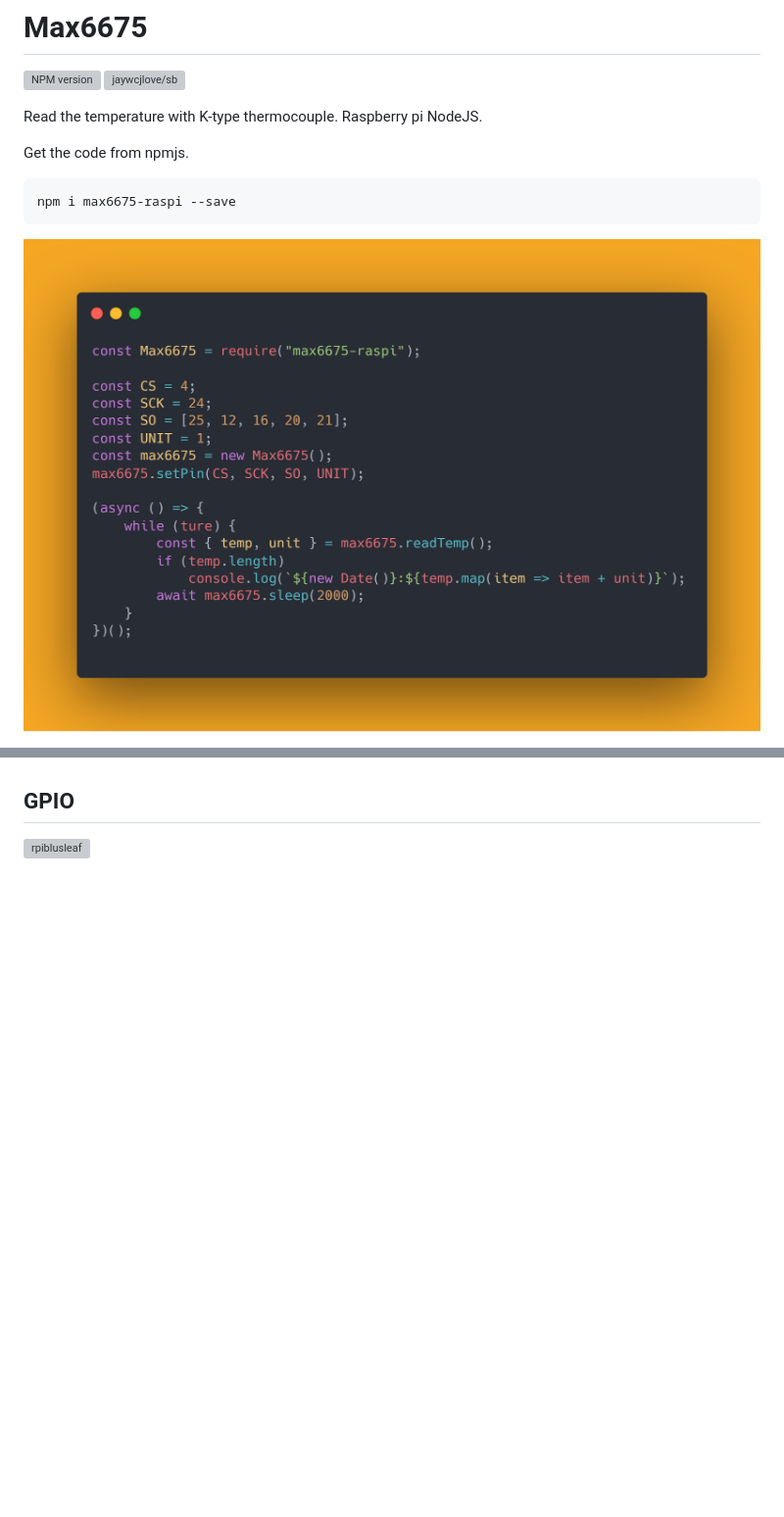
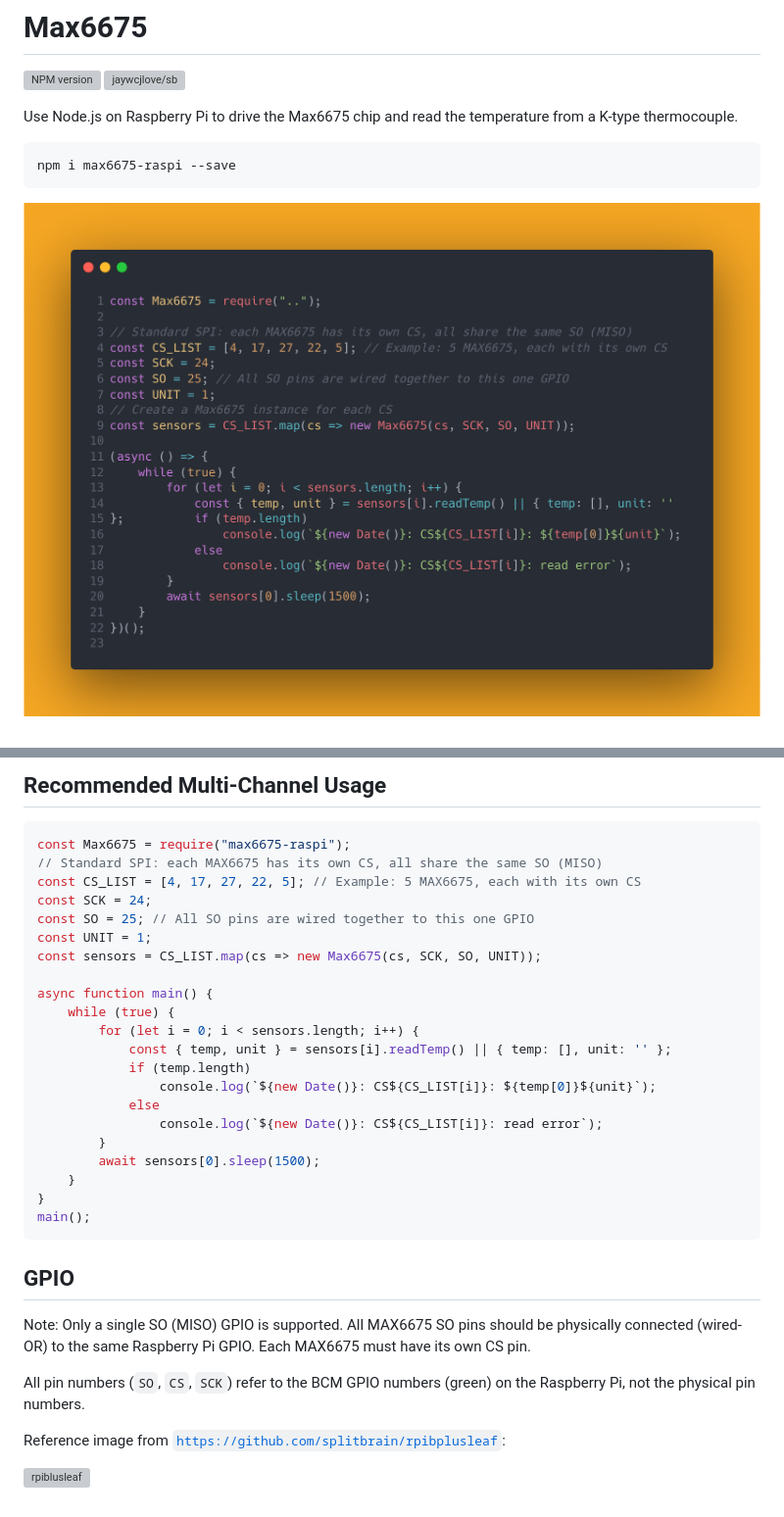
Before and after one commit to bubao/Max6675-Raspberry-pi-nodejs, a Markdown page: README.md, 2 parts joined by grey strips. Shown at 98% size. Drawn GitHub-style; pictures changed too: imgs/Max6675.png; blank space fills up the shorter version; grey boxes are pictures that could not be loaded.

Commit message:
更新文档，修正 API 描述，优化 GPIO 资源管理，升级依赖包，更新调用方法

````diff
--- a/README.md
+++ b/README.md
@@ -2,13 +2,11 @@
 
 [![NPM version](https://img.shields.io/npm/v/max6675-raspi.svg)](https://www.npmjs.com/package/max6675-raspi) [![jaywcjlove/sb](https://jaywcjlove.github.io/sb/lang/chinese.svg)](README.cn.md)
 
-Read the temperature with K-type thermocouple. Raspberry pi NodeJS.
-
-Get the code from npmjs.
+Use Node.js on Raspberry Pi to drive the Max6675 chip and read the temperature from a K-type thermocouple.
 
 ```sh
 npm i max6675-raspi --save
 ```
 
-![Max6675](https://github.com/bubao/Max6675-Raspberry-pi-nodejs/raw/master/imgs/Max6675.png)
+![Max6675](imgs/Max6675.png)
 
@@ -18,4 +100,35 @@ The PINs value is BCM GPIOs (green).
+## Recommended Multi-Channel Usage
+
+```js
+const Max6675 = require("max6675-raspi");
+// Standard SPI: each MAX6675 has its own CS, all share the same SO (MISO)
+const CS_LIST = [4, 17, 27, 22, 5]; // Example: 5 MAX6675, each with its own CS
+const SCK = 24;
+const SO = 25; // All SO pins are wired together to this one GPIO
+const UNIT = 1;
+const sensors = CS_LIST.map(cs => new Max6675(cs, SCK, SO, UNIT));
+
+async function main() {
+    while (true) {
+        for (let i = 0; i < sensors.length; i++) {
+            const { temp, unit } = sensors[i].readTemp() || { temp: [], unit: '' };
+            if (temp.length)
+                console.log(`${new Date()}: CS${CS_LIST[i]}: ${temp[0]}${unit}`);
+            else
+                console.log(`${new Date()}: CS${CS_LIST[i]}: read error`);
+        }
+        await sensors[0].sleep(1500);
+    }
+}
+main();
+```
 
 ## GPIO
 
+Note: Only a single SO (MISO) GPIO is supported. All MAX6675 SO pins should be physically connected (wired-OR) to the same Raspberry Pi GPIO. Each MAX6675 must have its own CS pin.
+
+All pin numbers (`SO`, `CS`, `SCK`) refer to the BCM GPIO numbers (green) on the Raspberry Pi, not the physical pin numbers.
+
+Reference image from [`https://github.com/splitbrain/rpibplusleaf`](https://github.com/splitbrain/rpibplusleaf):
+
 [![rpiblusleaf](https://raw.githubusercontent.com/splitbrain/rpibplusleaf/master/rpiblusleaf.png)](https://github.com/splitbrain/rpibplusleaf)
````
Also changed, not shown: other parts of README.md (+86 -2 lines), README.cn.md (+49 -34 lines), 4 other files.
